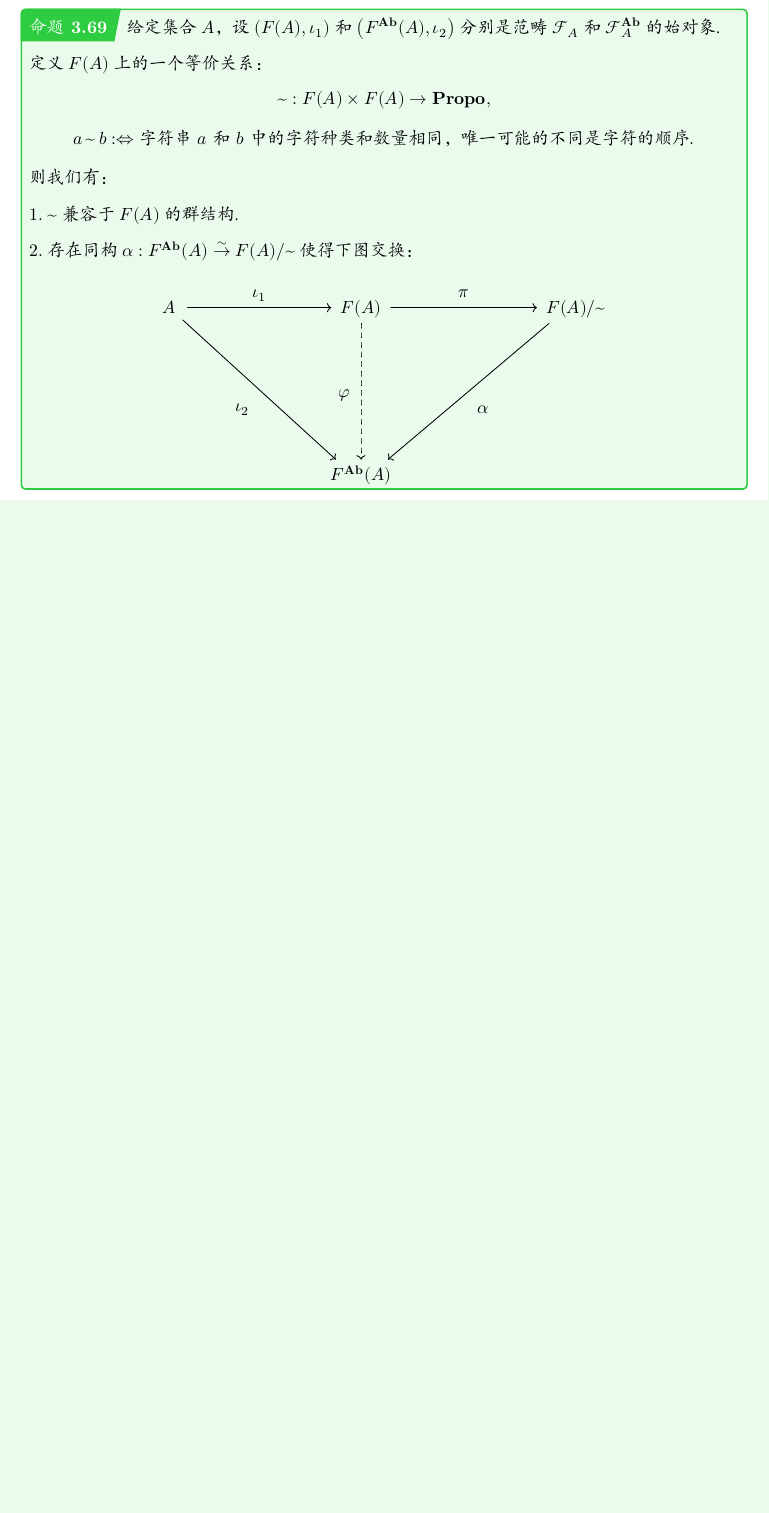
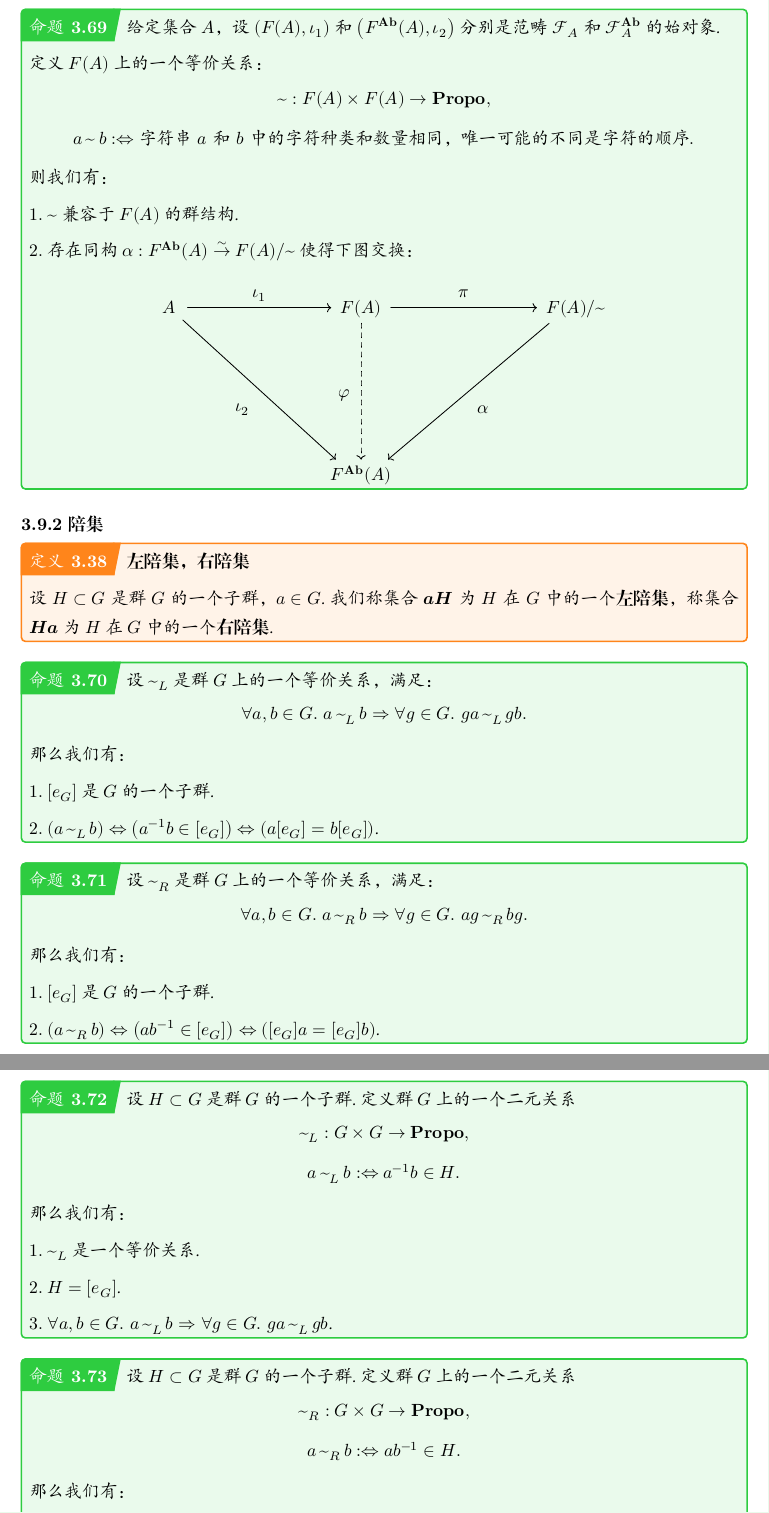
Before and after one commit to jojoid/algebra, a Typst document (main.typ): part of page 26 of 26 before the commit and two parts of pages 26 and 27 of 28 after it, the two joined at a grey line, cut so that both start at the same text, the shorter picture padded with empty space. The pictures show the PDF file main.pdf that the author committed with the source.

Commit message:
add: coset

```diff
--- a/main.typ
+++ b/main.typ
@@ -1569,3 +1573,80 @@
   }))
 ]
 
+=== *陪集*
+
+#definition[
+  *左陪集，右陪集*
+
+  设 $H subset G$ 是群 $G$ 的一个子群，$a in G$. 我们称集合 $bold(a H)$ 为 $H$ 在 $G$ 中的一个*左陪集*，称集合 $bold(H a)$ 为 $H$ 在 $G$ 中的一个*右陪集*.
+]
+
+#proposition[
+  设 $~_L$ 是群 $G$ 上的一个等价关系，满足：
+
+  $
+    forall a, b in G". " a op(~_L) b => forall g in G". " g a op(~_L) g b.
+  $
+
+  那么我们有：
+
+  $1.$ $[e_G]$ 是 $G$ 的一个子群.
+
+  $2.$ $(a op(~_L) b) <=> (a^(-1) b in [e_G]) <=> (a [e_G] = b [e_G])$.
+]
+
+#proposition[
+  设 $~_R$ 是群 $G$ 上的一个等价关系，满足：
+
+  $
+    forall a, b in G". " a op(~_R) b => forall g in G". " a g op(~_R) b g.
+  $
+
+  那么我们有：
+
+  $1.$ $[e_G]$ 是 $G$ 的一个子群.
+
+  $2.$ $(a op(~_R) b) <=> (a b^(-1) in [e_G]) <=> ([e_G] a = [e_G] b)$.
+]
+
+#proposition[
+  设 $H subset G$ 是群 $G$ 的一个子群. 定义群 $G$ 上的一个二元关系
+
+  $
+    ~_L : G times G -> bold("Propo"),
+  $
+
+  $
+    a op(~_L) b :<=> a^(-1) b in H.
+  $
+
+  那么我们有：
+
+  $1.$ $~_L$ 是一个等价关系.
+
+  $2.$ $H = [e_G]$.
+
+  $3.$ $forall a, b in G". " a op(~_L) b => forall g in G". " g a op(~_L) g b$.
+]
+
+#proposition[
+  设 $H subset G$ 是群 $G$ 的一个子群. 定义群 $G$ 上的一个二元关系
+
+  $
+    ~_R : G times G -> bold("Propo"),
+  $
+
+  $
+    a op(~_R) b :<=> a b^(-1) in H.
+  $
+
+  那么我们有：
+
+  $1.$ $~_R$ 是一个等价关系.
+
+  $2.$ $H = [e_G]$.
+
+  $3.$ $forall a, b in G". " a op(~_R) b => forall g in G". " a g op(~_R) b g$.
+]
+
+#proposition[
@@ -1571,0 +1668 @@
+#proposition[
@@ -1571,0 +1684,2 @@
+#proposition[
+  设 $~_L$ 和 $~_R$ 是群 $G$ 上的两个等价关系，分别满足
@@ -1572,3 +1697,38 @@
+  那么我们有：
+
+  $
+    [e_G]_(~_L) = [e_G]_(~_R).
+  $
+]
+
+#proposition[
+  设 $~_L$ 是群 $G$ 上的一个等价关系，满足：
+
+  $
+    forall a, b in G". " a op(~_L) b => forall g in G". " g a op(~_L) g b.
+  $
+
+  那么我们有：
+
+  $
+    G slash ~_L = {g [e_G] | g in G}.
+  $
+]
+
+#proposition[
+  设 $~_R$ 是群 $G$ 上的一个等价关系，满足：
+
+  $
+    forall a, b in G". " a op(~_R) b => forall g in G". " a g op(~_R) b g.
+  $
+
+  那么我们有：
+
+  $
+    G slash ~_R = {[e_G] g | g in G}.
+  $
+]
+
 === *正规子群*
 
 #definition[
```
Also changed, not shown: main.pdf, main.typ (49 more changed lines).
